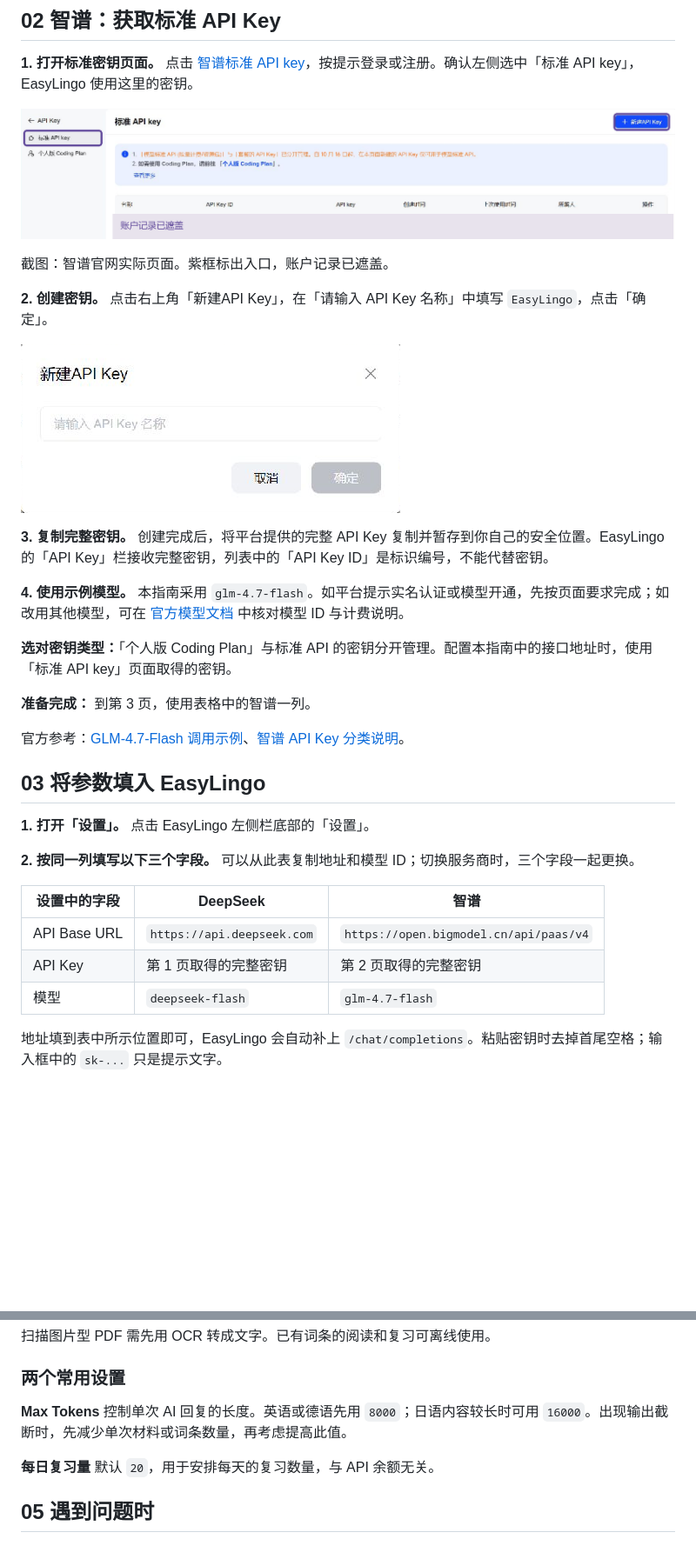
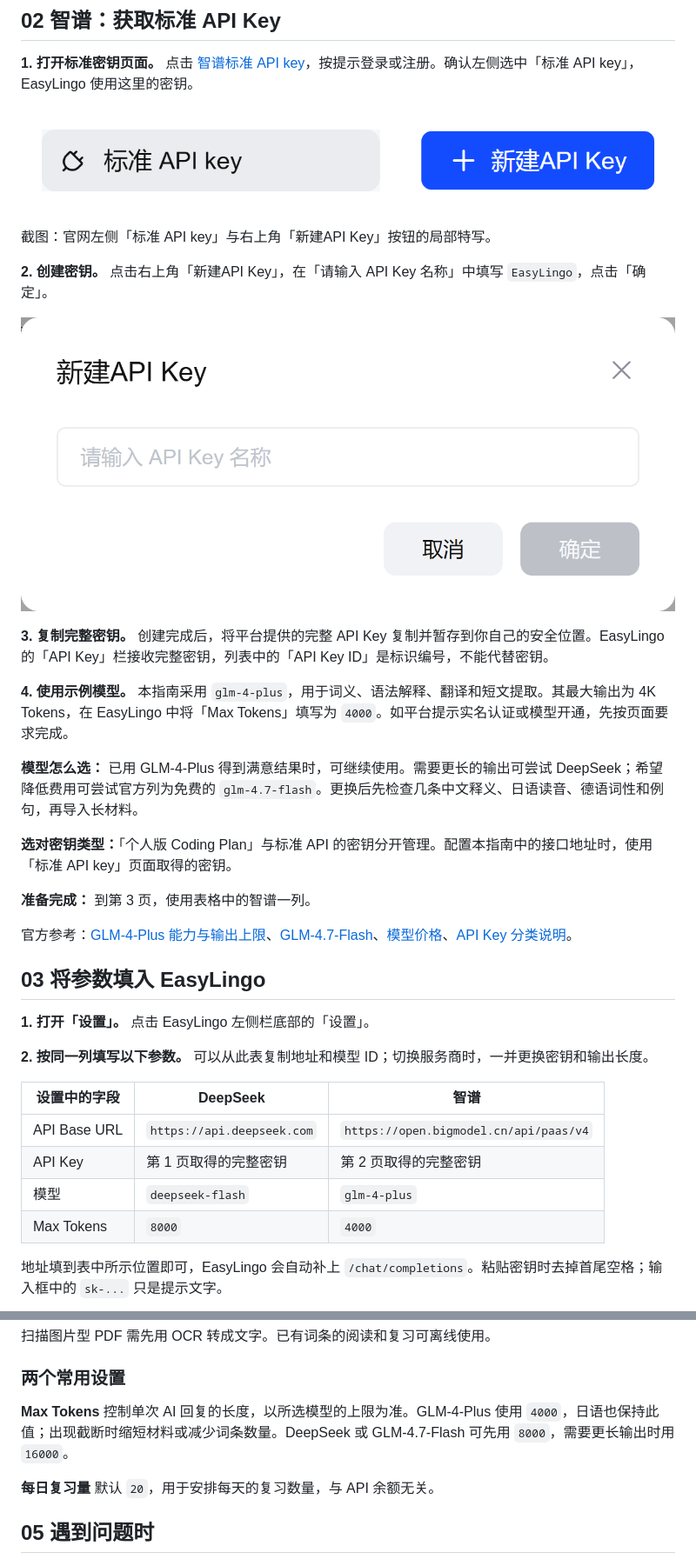
Before and after one commit to ReoNa0216/EasyLingo, a Markdown page: docs/api-configuration.md, 2 parts joined by grey strips. Shown at 87% size. Rendered like a GitHub page; pictures changed too: docs/images/zhipu-api-keys.png, docs/images/zhipu-create-key.png; blank space fills up the shorter version.

Commit message:
docs: sharpen guide screenshots and restore GLM-4-Plus example [skip ci]

```diff
--- a/docs/api-configuration.md
+++ b/docs/api-configuration.md
@@ -32,7 +32,7 @@
 
 ![智谱标准 API key 页面与创建入口](images/zhipu-api-keys.png)
 
-截图：智谱官网实际页面。紫框标出入口，账户记录已遮盖。
+截图：官网左侧「标准 API key」与右上角「新建API Key」按钮的局部特写。
 
 **2. 创建密钥。** 点击右上角「新建API Key」，在「请输入 API Key 名称」中填写 `EasyLingo`，点击「确定」。
 
@@ -40,25 +40,28 @@
 
 **3. 复制完整密钥。** 创建完成后，将平台提供的完整 API Key 复制并暂存到你自己的安全位置。EasyLingo 的「API Key」栏接收完整密钥，列表中的「API Key ID」是标识编号，不能代替密钥。
 
-**4. 使用示例模型。** 本指南采用 `glm-4.7-flash`。如平台提示实名认证或模型开通，先按页面要求完成；如改用其他模型，可在 [官方模型文档](https://docs.bigmodel.cn/cn/guide/start/model-overview) 中核对模型 ID 与计费说明。
+**4. 使用示例模型。** 本指南采用 `glm-4-plus`，用于词义、语法解释、翻译和短文提取。其最大输出为 4K Tokens，在 EasyLingo 中将「Max Tokens」填写为 `4000`。如平台提示实名认证或模型开通，先按页面要求完成。
+
+**模型怎么选：** 已用 GLM-4-Plus 得到满意结果时，可继续使用。需要更长的输出可尝试 DeepSeek；希望降低费用可尝试官方列为免费的 `glm-4.7-flash`。更换后先检查几条中文释义、日语读音、德语词性和例句，再导入长材料。
 
 **选对密钥类型：**「个人版 Coding Plan」与标准 API 的密钥分开管理。配置本指南中的接口地址时，使用「标准 API key」页面取得的密钥。
 
 **准备完成：** 到第 3 页，使用表格中的智谱一列。
 
-官方参考：[GLM-4.7-Flash 调用示例](https://docs.bigmodel.cn/cn/guide/models/free/glm-4.7-flash)、[智谱 API Key 分类说明](https://docs.bigmodel.cn/cn/coding-plan/notice/api-key-management)。
+官方参考：[GLM-4-Plus 能力与输出上限](https://docs.bigmodel.cn/cn/guide/models/text/glm-4)、[GLM-4.7-Flash](https://docs.bigmodel.cn/cn/guide/models/free/glm-4.7-flash)、[模型价格](https://docs.bigmodel.cn/cn/guide/start/pricing)、[API Key 分类说明](https://docs.bigmodel.cn/cn/coding-plan/notice/api-key-management)。
 
 ## 03 将参数填入 EasyLingo
 
 **1. 打开「设置」。** 点击 EasyLingo 左侧栏底部的「设置」。
 
-**2. 按同一列填写以下三个字段。** 可以从此表复制地址和模型 ID；切换服务商时，三个字段一起更换。
+**2. 按同一列填写以下参数。** 可以从此表复制地址和模型 ID；切换服务商时，一并更换密钥和输出长度。
 
 | 设置中的字段 | DeepSeek | 智谱 |
 | --- | --- | --- |
 | API Base URL | `https://api.deepseek.com` | `https://open.bigmodel.cn/api/paas/v4` |
 | API Key | 第 1 页取得的完整密钥 | 第 2 页取得的完整密钥 |
-| 模型 | `deepseek-flash` | `glm-4.7-flash` |
+| 模型 | `deepseek-flash` | `glm-4-plus` |
+| Max Tokens | `8000` | `4000` |
 
 地址填到表中所示位置即可，EasyLingo 会自动补上 `/chat/completions`。粘贴密钥时去掉首尾空格；输入框中的 `sk-...` 只是提示文字。
 
@@ -98,7 +101,7 @@ sustainable
 
 ### 两个常用设置
 
-**Max Tokens** 控制单次 AI 回复的长度。英语或德语先用 `8000`；日语内容较长时可用 `16000`。出现输出截断时，先减少单次材料或词条数量，再考虑提高此值。
+**Max Tokens** 控制单次 AI 回复的长度，以所选模型的上限为准。GLM-4-Plus 使用 `4000`，日语也保持此值；出现截断时缩短材料或减少词条数量。DeepSeek 或 GLM-4.7-Flash 可先用 `8000`，需要更长输出时用 `16000`。
 
 **每日复习量** 默认 `20`，用于安排每天的复习数量，与 API 余额无关。
 
```
Also changed, not shown: other parts of docs/api-configuration.md (+4 -4 lines), README.md (+3 -2 lines), docs/submission-audit.md (+3 -1 lines), docs/images/deepseek-api-keys.png, docs/images/deepseek-create-key.png, docs/images/settings.png, 2 other files.
